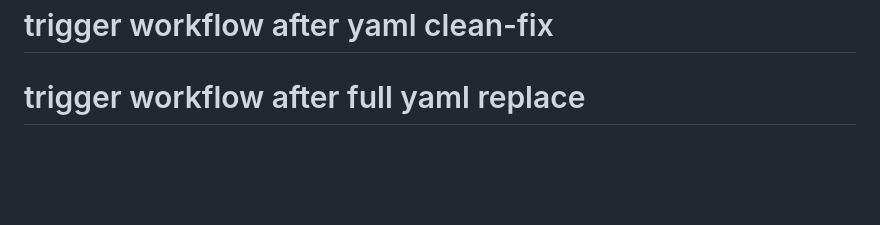
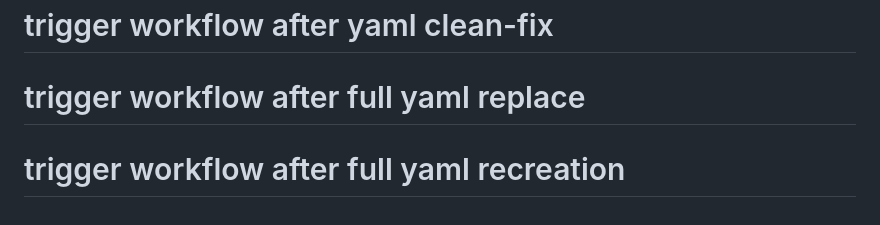
Before and after one commit to Valecel/siteValecel, a Markdown page: README.md, the part around the change. Drawn GitHub-style; blank space fills up the shorter version.

```diff
--- a/README.md
+++ b/README.md
@@ -114,3 +114,4 @@ Os testes automatizados deste projeto são escritos em Robot Framework, uma ling
 # trigger workflow after yaml force-fix
 # trigger workflow after yaml clean-fix
 # trigger workflow after full yaml replace
+# trigger workflow after full yaml recreation
```
